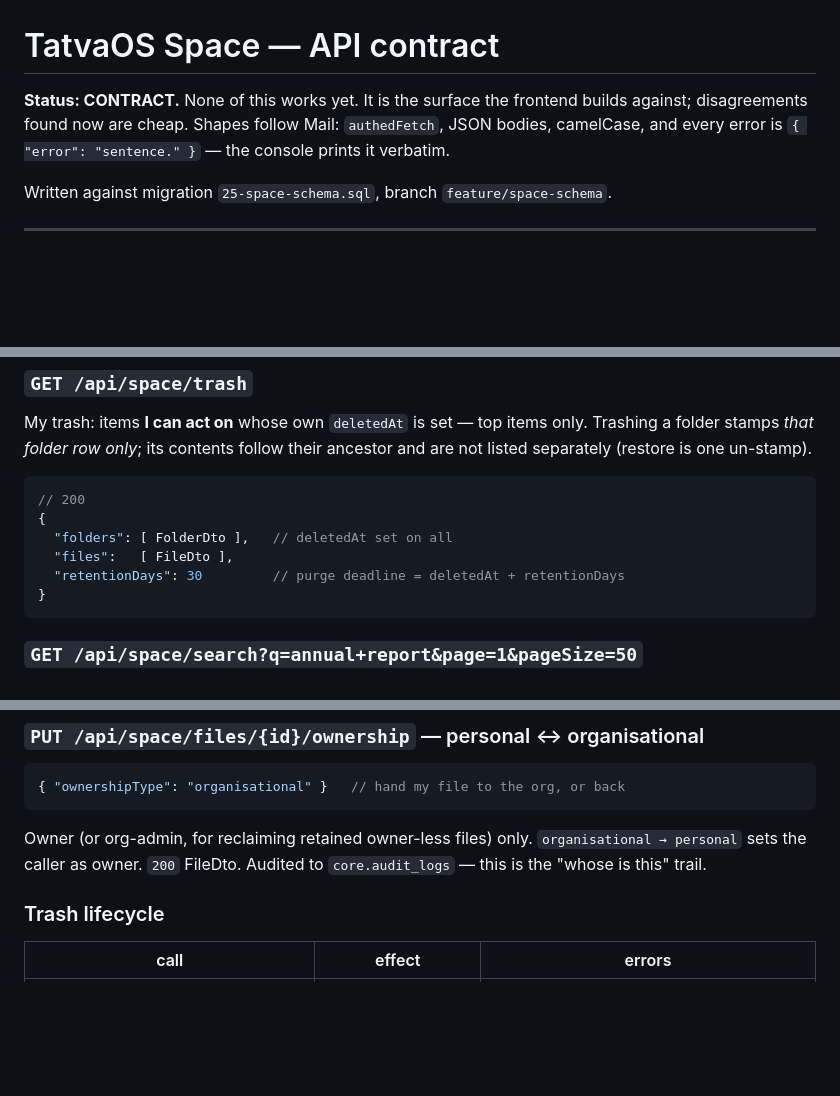
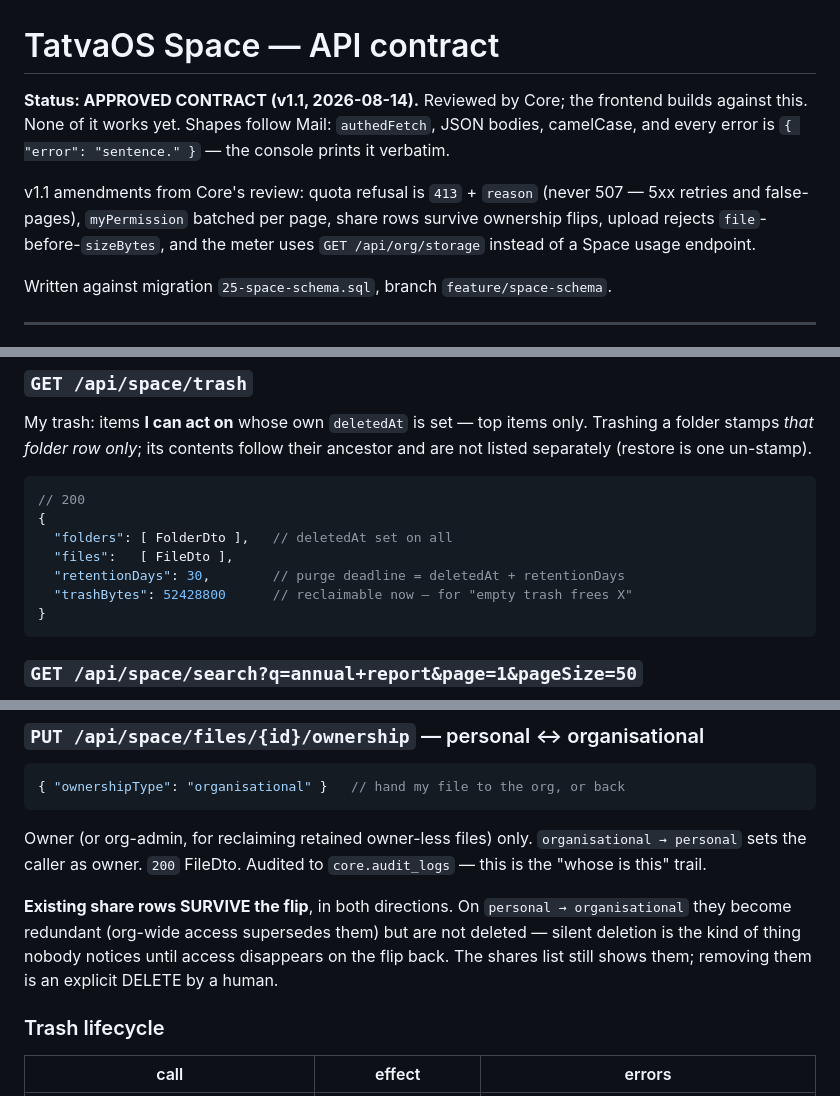
Before and after one commit to amittechvein/tatvaos, a Markdown page: docs/SPACE_API.md, 3 parts joined by grey strips. Drawn GitHub-style; blank space fills up the shorter version.

````diff
--- a/docs/SPACE_API.md
+++ b/docs/SPACE_API.md
@@ -1,9 +1,14 @@
 # TatvaOS Space — API contract
 
-**Status: CONTRACT.** None of this works yet. It is the surface the frontend
-builds against; disagreements found now are cheap. Shapes follow Mail:
+**Status: APPROVED CONTRACT (v1.1, 2026-08-14).** Reviewed by Core; the
+frontend builds against this. None of it works yet. Shapes follow Mail:
 `authedFetch`, JSON bodies, camelCase, and every error is
 `{ "error": "sentence." }` — the console prints it verbatim.
+
+v1.1 amendments from Core's review: quota refusal is `413` + `reason`
+(never 507 — 5xx retries and false-pages), `myPermission` batched per page,
+share rows survive ownership flips, upload rejects `file`-before-`sizeBytes`,
+and the meter uses `GET /api/org/storage` instead of a Space usage endpoint.
 
 Written against migration `25-space-schema.sql`, branch `feature/space-schema`.
 
@@ -119,7 +131,8 @@ their ancestor and are not listed separately (restore is one un-stamp).
 {
   "folders": [ FolderDto ],   // deletedAt set on all
   "files":   [ FileDto ],
-  "retentionDays": 30         // purge deadline = deletedAt + retentionDays
+  "retentionDays": 30,        // purge deadline = deletedAt + retentionDays
+  "trashBytes": 52428800      // reclaimable now — for "empty trash frees X"
 }
 ```
 
@@ -204,6 +222,12 @@ does **not** change `ownershipType` — that is explicit, below.
 Owner (or org-admin, for reclaiming retained owner-less files) only.
 `organisational → personal` sets the caller as owner. `200` FileDto.
 Audited to `core.audit_logs` — this is the "whose is this" trail.
+
+**Existing share rows SURVIVE the flip**, in both directions. On
+`personal → organisational` they become redundant (org-wide access
+supersedes them) but are not deleted — silent deletion is the kind of thing
+nobody notices until access disappears on the flip back. The shares list
+still shows them; removing them is an explicit DELETE by a human.
 
 ### Trash lifecycle
 
````
Also changed, not shown: other parts of docs/SPACE_API.md (+27 -23 lines).
